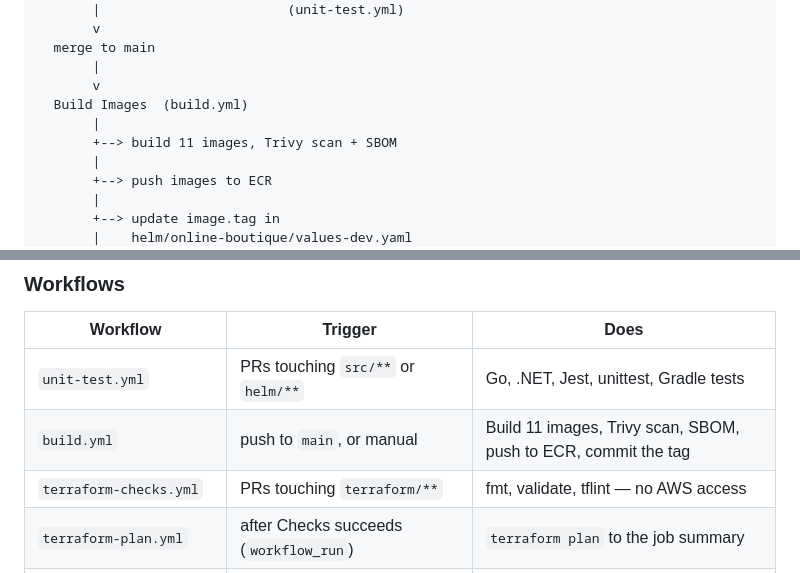
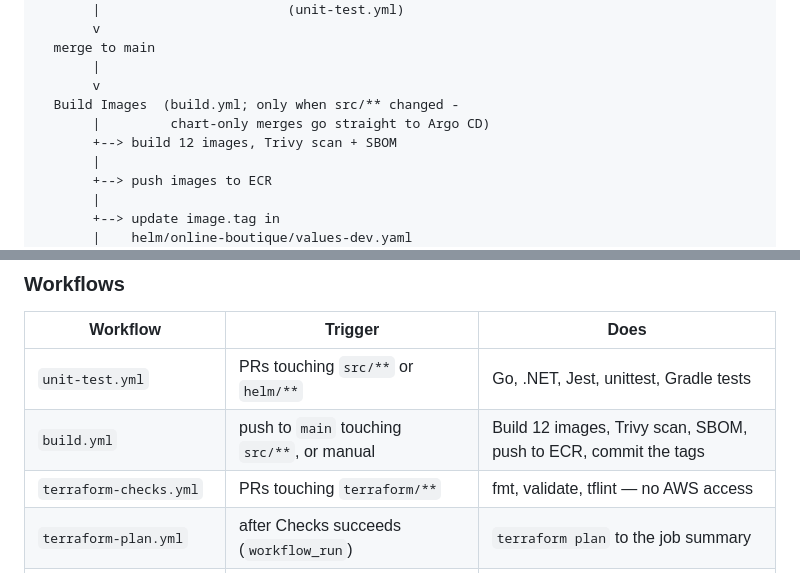
Before and after one commit to kolade86/online-boutique-aws-eks, a Markdown page: README.md, 2 parts joined by grey strips. Rendered like a GitHub page.

```diff
--- a/README.md
+++ b/README.md
@@ -113,9 +113,9 @@ images, then records which tag to run; Argo CD applies it to the dev cluster.
   merge to main
        |
        v
-  Build Images  (build.yml)
-       |
-       +--> build 11 images, Trivy scan + SBOM
+  Build Images  (build.yml; only when src/** changed -
+       |         chart-only merges go straight to Argo CD)
+       +--> build 12 images, Trivy scan + SBOM
        |
        +--> push images to ECR
        |
@@ -159,7 +159,7 @@ Image tags are immutable and traceable: `vYYYYMMDD-HHMMSS-<short-sha>`.
 | Workflow | Trigger | Does |
 |---|---|---|
 | `unit-test.yml` | PRs touching `src/**` or `helm/**` | Go, .NET, Jest, unittest, Gradle tests |
-| `build.yml` | push to `main`, or manual | Build 11 images, Trivy scan, SBOM, push to ECR, commit the tag |
+| `build.yml` | push to `main` touching `src/**`, or manual | Build 12 images, Trivy scan, SBOM, push to ECR, commit the tags |
 | `terraform-checks.yml` | PRs touching `terraform/**` | fmt, validate, tflint — no AWS access |
 | `terraform-plan.yml` | after Checks succeeds (`workflow_run`) | `terraform plan` to the job summary |
 | `terraform-apply.yml` | manual (`workflow_dispatch`) | Terraform plan + apply against AWS |
```
Also changed, not shown: src/sreagent/README.md (+121 -7 lines).
